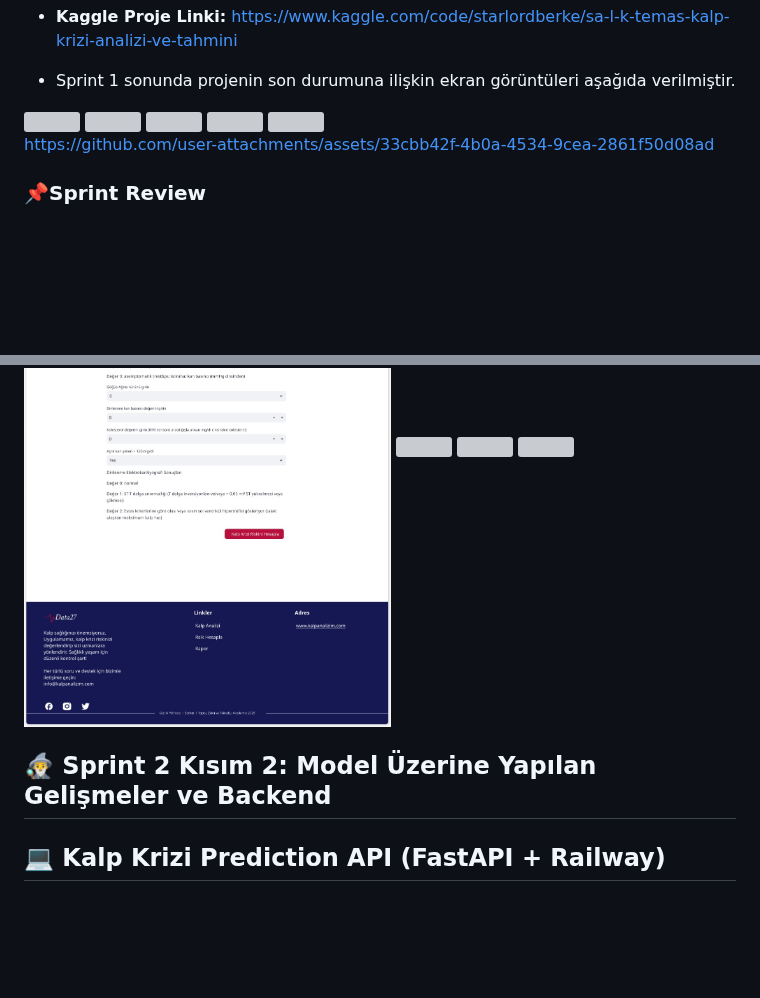
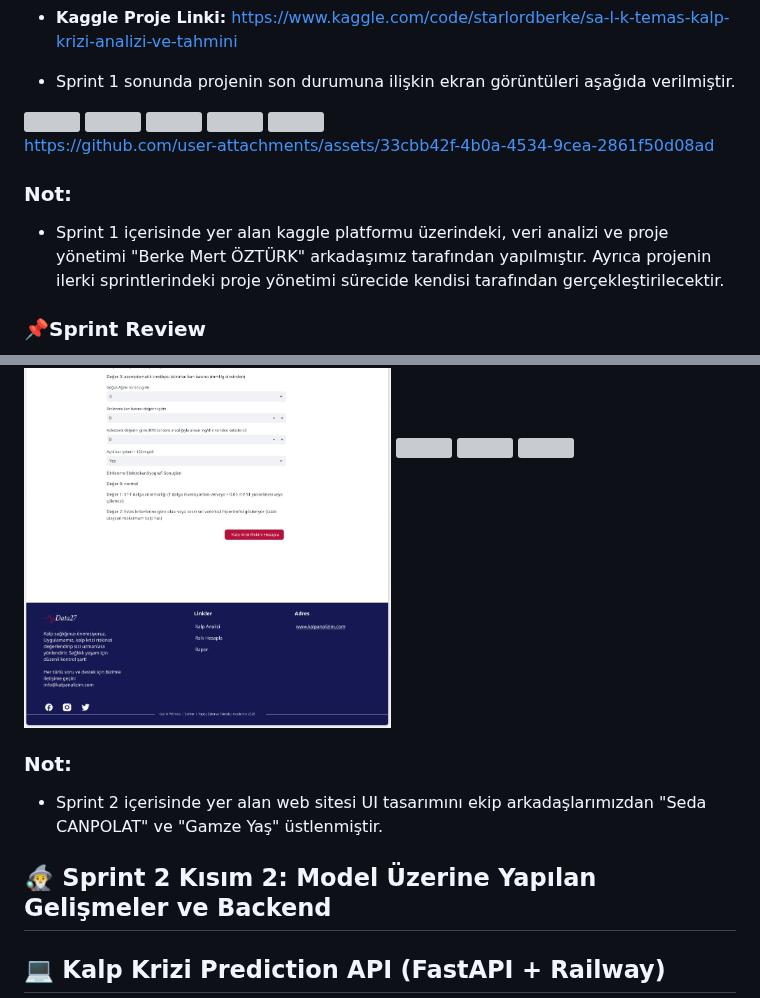
Before and after one commit to StarLordBerke4/KalpKriziAnalizi_DATAAI27, a Markdown page: README.md, 2 parts joined by grey strips. Rendered like a GitHub page; blank space fills up the shorter version; grey boxes are pictures that could not be loaded.

```diff
--- a/README.md
+++ b/README.md
@@ -237,6 +237,9 @@ DATAAI27
 
 https://github.com/user-attachments/assets/33cbb42f-4b0a-4534-9cea-2861f50d08ad
 
+### Not:
+- Sprint 1 içerisinde yer alan kaggle platformu üzerindeki, veri analizi ve proje yönetimi "Berke Mert ÖZTÜRK" arkadaşımız tarafından yapılmıştır. Ayrıca projenin ilerki sprintlerindeki proje yönetimi sürecide kendisi tarafından gerçekleştirilecektir.
+
 ### **📌Sprint Review**
 - Bu sprintin sonunda, projenin teması ve konusu netleşmiş, ilk veri analizi başarıyla tamamlanmış ve teknik dokümantasyonla birlikte proje altyapısı sağlam bir şekilde kurulmuş oldu.
 
@@ -331,6 +334,9 @@ https://github.com/user-attachments/assets/33cbb42f-4b0a-4534-9cea-2861f50d08ad
 <img width="1000" height="1400" src="https://github.com/StarLordBerke4/KalpKriziAnalizi_DATAAI27/blob/main/UI%20Tasar%C4%B1m%20Figma/Web%20Sitesi%20UI%204.jpg">
 
 <img width="1000" height="400" src="https://github.com/StarLordBerke4/KalpKriziAnalizi_DATAAI27/blob/main/UI%20Tasar%C4%B1m%20Figma/Web%20UI%20Tasar%C4%B1m-min.jpg">
+
+### Not:
+- Sprint 2 içerisinde yer alan web sitesi UI tasarımını ekip arkadaşlarımızdan "Seda CANPOLAT" ve "Gamze Yaş" üstlenmiştir.
 
 ## **🧙‍♂️ Sprint 2 Kısım 2: Model Üzerine Yapılan Gelişmeler ve Backend**
 
```
